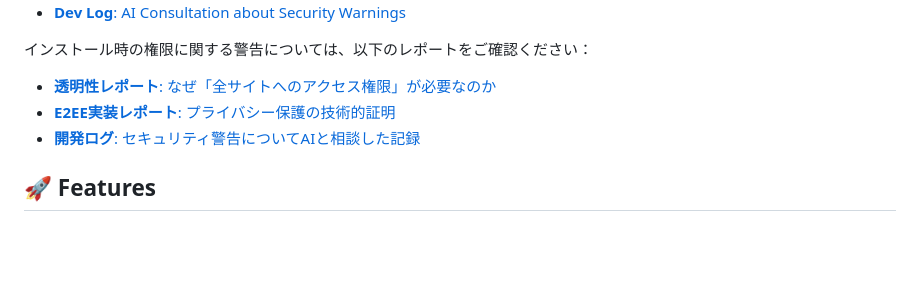
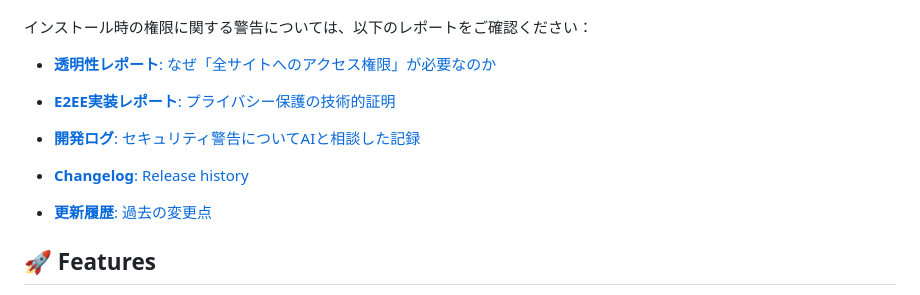
Before and after one commit to Kaneta/voicemux-bridge, a Markdown page: README.md, the part around the change. Rendered like a GitHub page; blank space fills up the shorter version.

Commit message:
chore: move changelogs to docs folder

```diff
--- a/README.md
+++ b/README.md
@@ -20,6 +20,9 @@ We understand that Chrome's "Read and change all data" warning can be intimidati
 - [**透明性レポート**: なぜ「全サイトへのアクセス権限」が必要なのか](docs/WHY_PERMISSIONS_JA.md)
 - [**E2EE実装レポート**: プライバシー保護の技術的証明](docs/E2EE_IMPLEMENTATION_JA.md)
 - [**開発ログ**: セキュリティ警告についてAIと相談した記録](docs/DEVELOPMENT_LOG_AI_CONSULTATION.md)
+
+- [**Changelog**: Release history](docs/CHANGELOG.md)
+- [**更新履歴**: 過去の変更点](docs/CHANGELOG_JA.md)
 
 ## 🚀 Features
 - **One-Tap Pairing**: Click the extension icon to show a QR code for instant, secure pairing.
```
Also changed, not shown: docs/CHANGELOG.md (renamed from CHANGELOG.md), docs/CHANGELOG_JA.md (renamed from CHANGELOG_JA.md).
